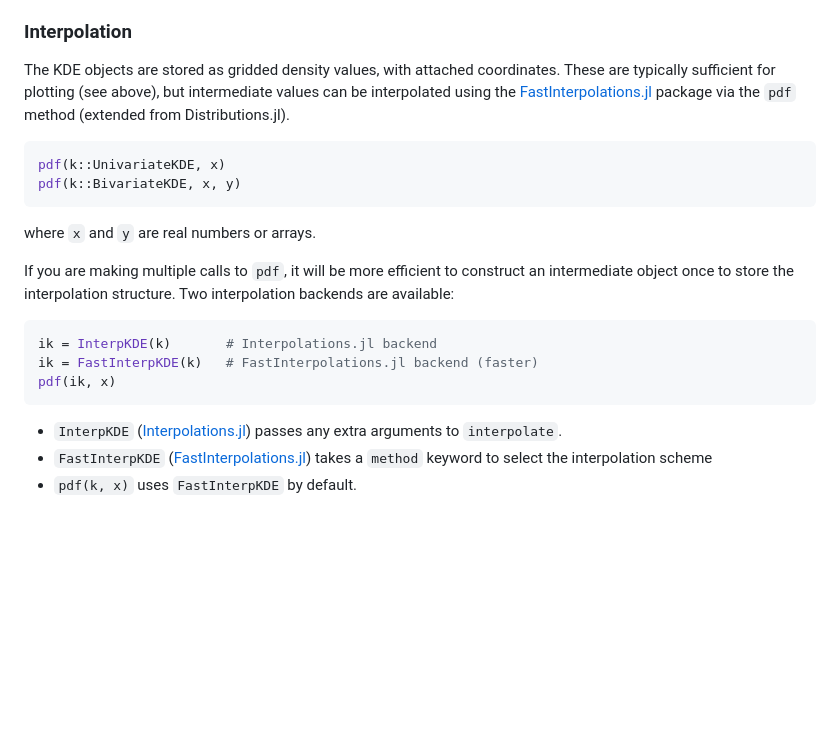
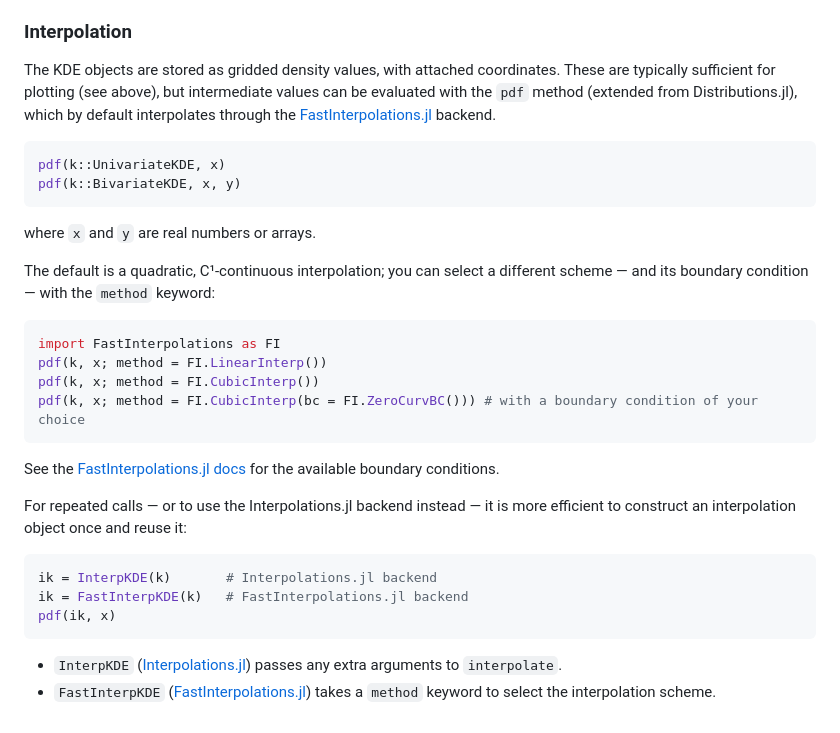
Before and after one commit to JuliaStats/KernelDensity.jl, a Markdown page: README.md, the part around the change. GitHub-like rendering; blank space fills up the shorter version.

````diff
--- a/README.md
+++ b/README.md
@@ -80,9 +80,9 @@ estimate (`B.density`).
 ### Interpolation
 The KDE objects are stored as gridded density values, with attached
 coordinates. These are typically sufficient for plotting (see above), but
-intermediate values can be interpolated using the
-[FastInterpolations.jl](https://github.com/ProjectTorreyPines/FastInterpolations.jl) package via the `pdf` method
-(extended from Distributions.jl).
+intermediate values can be evaluated with the `pdf` method (extended from
+Distributions.jl), which by default interpolates through the
+[FastInterpolations.jl](https://github.com/ProjectTorreyPines/FastInterpolations.jl) backend.
 
 ```julia
 pdf(k::UnivariateKDE, x)
@@ -91,16 +91,26 @@ pdf(k::BivariateKDE, x, y)
 
 where `x` and `y` are real numbers or arrays.
 
-If you are making multiple calls to `pdf`, it will be more efficient to
-construct an intermediate object once to store the interpolation structure.
-Two interpolation backends are available:
+The default is a quadratic, C¹-continuous interpolation; you can select a different
+scheme — and its boundary condition — with the `method` keyword:
+
+```julia
+import FastInterpolations as FI
+pdf(k, x; method = FI.LinearInterp())
+pdf(k, x; method = FI.CubicInterp())
+pdf(k, x; method = FI.CubicInterp(bc = FI.ZeroCurvBC())) # with a boundary condition of your choice
+```
+
+See the [FastInterpolations.jl docs](https://projecttorreypines.github.io/FastInterpolations.jl/stable/boundary-conditions/overview/) for the available boundary conditions.
+
+For repeated calls — or to use the Interpolations.jl backend instead — it is
+more efficient to construct an interpolation object once and reuse it:
 
 ```julia
 ik = InterpKDE(k)       # Interpolations.jl backend
-ik = FastInterpKDE(k)   # FastInterpolations.jl backend (faster)
+ik = FastInterpKDE(k)   # FastInterpolations.jl backend
 pdf(ik, x)
 ```
 
 - `InterpKDE` ([Interpolations.jl](https://github.com/JuliaMath/Interpolations.jl)) passes any extra arguments to `interpolate`.
-- `FastInterpKDE` ([FastInterpolations.jl](https://github.com/ProjectTorreyPines/FastInterpolations.jl)) takes a `method` keyword to select the interpolation scheme
-- `pdf(k, x)` uses `FastInterpKDE` by default.
+- `FastInterpKDE` ([FastInterpolations.jl](https://github.com/ProjectTorreyPines/FastInterpolations.jl)) takes a `method` keyword to select the interpolation scheme.
````
Also changed, not shown: docs/src/index.md (+21 -8 lines).
